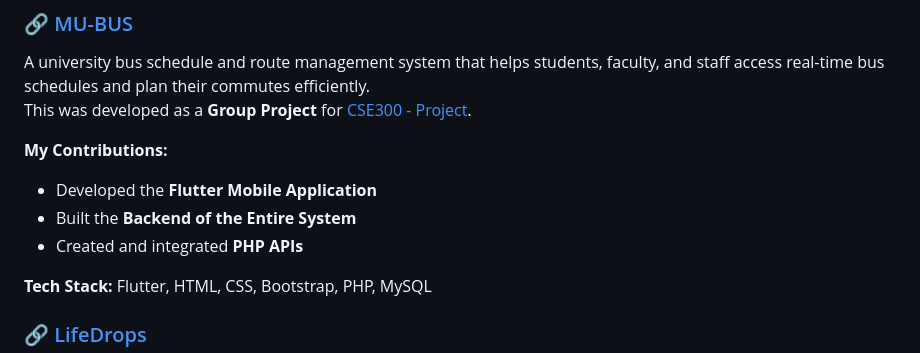
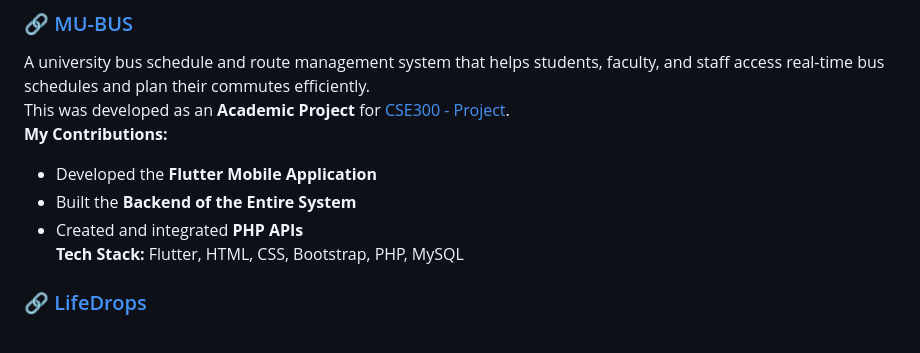
Before and after one commit to mdyasinahmed/mdyasinahmed, a Markdown page: README.md, the part around the change. Rendered like a GitHub page.

```diff
--- a/README.md
+++ b/README.md
@@ -12,13 +12,11 @@ Here are some of the projects I've worked on:
 
 ### 🔗 [MU-BUS](https://github.com/mdyasinahmed/MU-Bus)
 A university bus schedule and route management system that helps students, faculty, and staff access real-time bus schedules and plan their commutes efficiently.
-This was developed as a **Group Project** for [CSE300 - Project](https://github.com/mdyasinahmed/CSE-300_Project).
-
+This was developed as an **Academic Project** for [CSE300 - Project](https://github.com/mdyasinahmed/CSE-300_Project).
 **My Contributions:**
 - Developed the **Flutter Mobile Application**
 - Built the **Backend of the Entire System**
 - Created and integrated **PHP APIs**
-
 **Tech Stack:** Flutter, HTML, CSS, Bootstrap, PHP, MySQL
 
 
```
